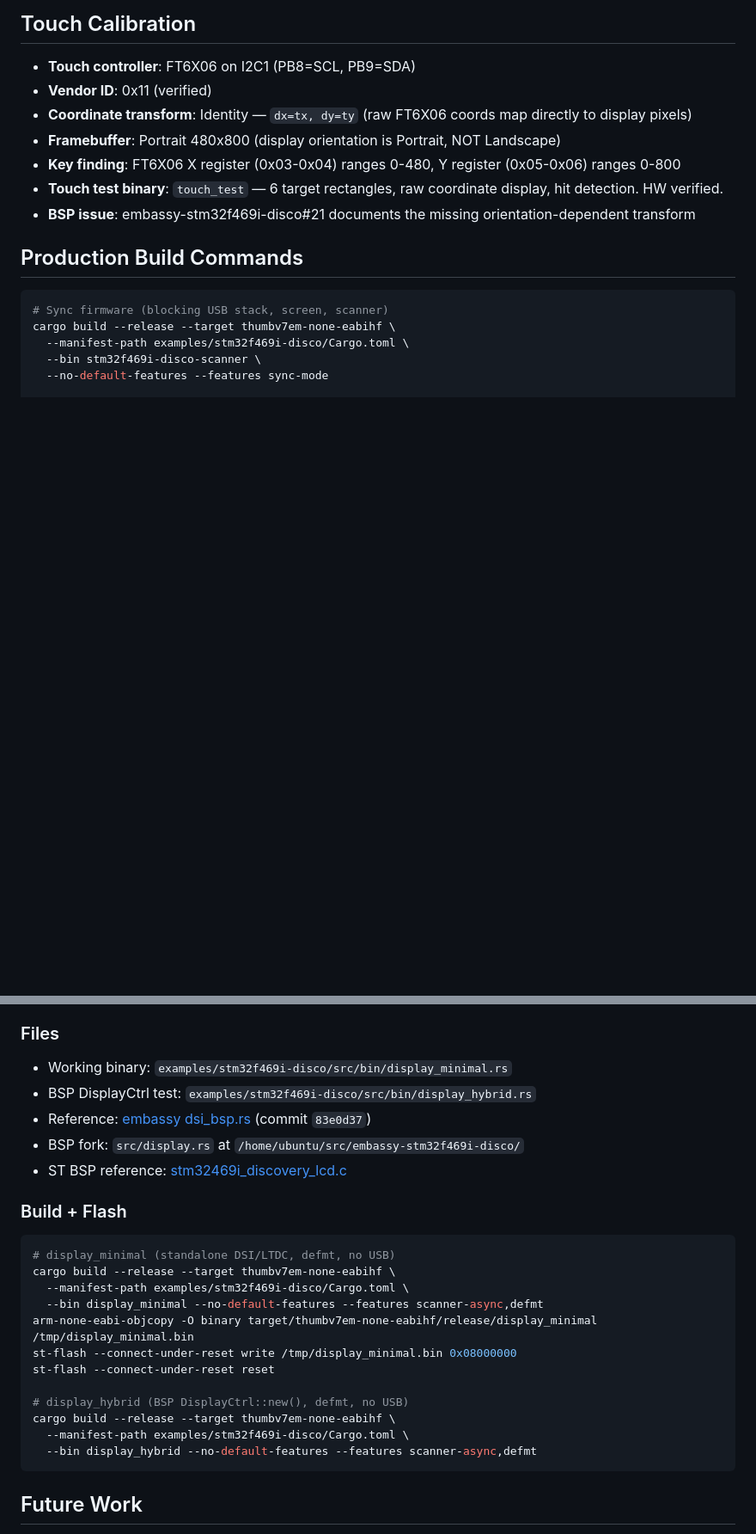
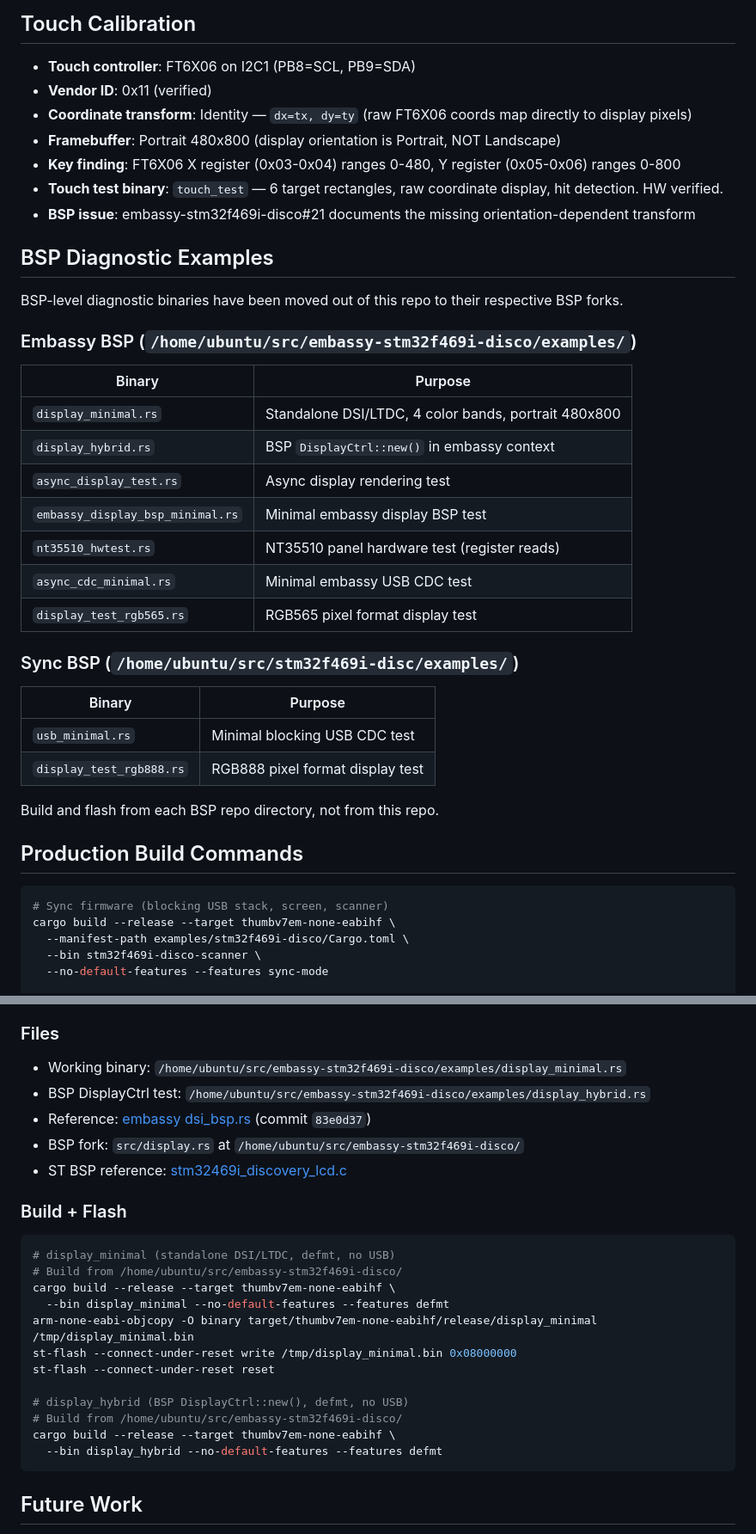
Before and after one commit to Amperstrand/gm65-scanner, a Markdown page: AGENTS.md, 2 parts joined by grey strips. Shown at 86% size. GitHub-like rendering; blank space fills up the shorter version.

Commit message:
docs: update AGENTS.md for restructured ecosystem

````diff
--- a/AGENTS.md
+++ b/AGENTS.md
@@ -26,6 +26,31 @@
 - **Key finding**: FT6X06 X register (0x03-0x04) ranges 0-480, Y register (0x05-0x06) ranges 0-800
 - **Touch test binary**: `touch_test` — 6 target rectangles, raw coordinate display, hit detection. HW verified.
 - **BSP issue**: embassy-stm32f469i-disco#21 documents the missing orientation-dependent transform
+
+## BSP Diagnostic Examples
+
+BSP-level diagnostic binaries have been moved out of this repo to their respective BSP forks.
+
+### Embassy BSP (`/home/ubuntu/src/embassy-stm32f469i-disco/examples/`)
+
+| Binary | Purpose |
+|--------|---------|
+| `display_minimal.rs` | Standalone DSI/LTDC, 4 color bands, portrait 480x800 |
+| `display_hybrid.rs` | BSP `DisplayCtrl::new()` in embassy context |
+| `async_display_test.rs` | Async display rendering test |
+| `embassy_display_bsp_minimal.rs` | Minimal embassy display BSP test |
+| `nt35510_hwtest.rs` | NT35510 panel hardware test (register reads) |
+| `async_cdc_minimal.rs` | Minimal embassy USB CDC test |
+| `display_test_rgb565.rs` | RGB565 pixel format display test |
+
+### Sync BSP (`/home/ubuntu/src/stm32f469i-disc/examples/`)
+
+| Binary | Purpose |
+|--------|---------|
+| `usb_minimal.rs` | Minimal blocking USB CDC test |
+| `display_test_rgb888.rs` | RGB888 pixel format display test |
+
+Build and flash from each BSP repo directory, not from this repo.
 
 ## Production Build Commands
 
@@ -229,8 +254,8 @@ These were fixed in BSP fork `972998f` and are still correct:
 - **Panel autodetection works**: Reading 0xDA/0xDB/0xDC via `DsiReadCommand` returns valid panel ID bytes after init.
 
 ### Files
-- Working binary: `examples/stm32f469i-disco/src/bin/display_minimal.rs`
-- BSP DisplayCtrl test: `examples/stm32f469i-disco/src/bin/display_hybrid.rs`
+- Working binary: `/home/ubuntu/src/embassy-stm32f469i-disco/examples/display_minimal.rs`
+- BSP DisplayCtrl test: `/home/ubuntu/src/embassy-stm32f469i-disco/examples/display_hybrid.rs`
 - Reference: [embassy dsi_bsp.rs](https://github.com/embassy-rs/embassy/blob/83e0d3780e42e3edf1f85d8ce75057baeb6927b4/examples/stm32f469/src/bin/dsi_bsp.rs) (commit `83e0d37`)
 - BSP fork: `src/display.rs` at `/home/ubuntu/src/embassy-stm32f469i-disco/`
 - ST BSP reference: [stm32469i_discovery_lcd.c](https://github.com/STMicroelectronics/32f469idiscovery-bsp/blob/main/stm32469i_discovery_lcd.c)
@@ -238,17 +263,17 @@ These were fixed in BSP fork `972998f` and are still correct:
 ### Build + Flash
 ```bash
 # display_minimal (standalone DSI/LTDC, defmt, no USB)
+# Build from /home/ubuntu/src/embassy-stm32f469i-disco/
 cargo build --release --target thumbv7em-none-eabihf \
-  --manifest-path examples/stm32f469i-disco/Cargo.toml \
-  --bin display_minimal --no-default-features --features scanner-async,defmt
+  --bin display_minimal --no-default-features --features defmt
 arm-none-eabi-objcopy -O binary target/thumbv7em-none-eabihf/release/display_minimal /tmp/display_minimal.bin
 st-flash --connect-under-reset write /tmp/display_minimal.bin 0x08000000
 st-flash --connect-under-reset reset
 
 # display_hybrid (BSP DisplayCtrl::new(), defmt, no USB)
+# Build from /home/ubuntu/src/embassy-stm32f469i-disco/
 cargo build --release --target thumbv7em-none-eabihf \
-  --manifest-path examples/stm32f469i-disco/Cargo.toml \
-  --bin display_hybrid --no-default-features --features scanner-async,defmt
+  --bin display_hybrid --no-default-features --features defmt
 ```
 
 ## Future Work
````
